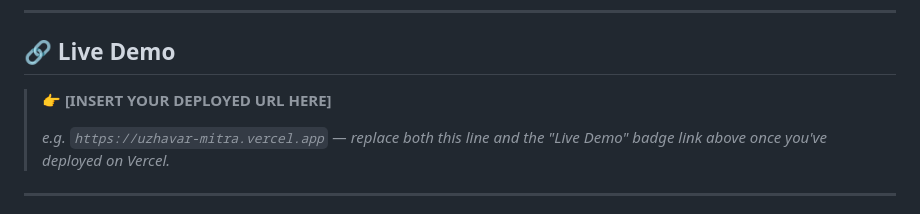
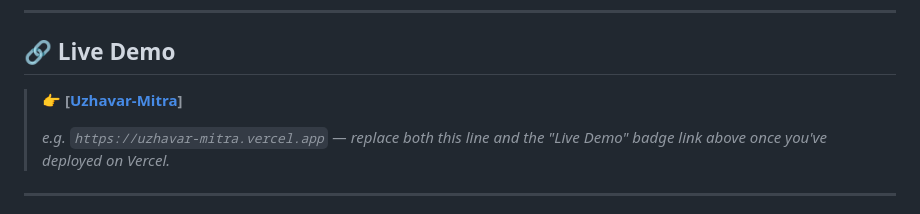
Before and after one commit to santhoshbalaji0507/Uzhavar-Mitra, a Markdown page: README.md, the part around the change. GitHub-like rendering.

Commit message:
Replace placeholder with actual deployed URL
Updated the live demo link in the README.

```diff
--- a/README.md
+++ b/README.md
@@ -11,7 +11,7 @@
 
 ## 🔗 Live Demo
 
-> **👉 [INSERT YOUR DEPLOYED URL HERE]**
+> **👉 [[Uzhavar-Mitra](https://uzhavar-mitra.vercel.app/)]**
 >
 > _e.g. `https://uzhavar-mitra.vercel.app` — replace both this line and the_
 > _"Live Demo" badge link above once you've deployed on Vercel._
```
